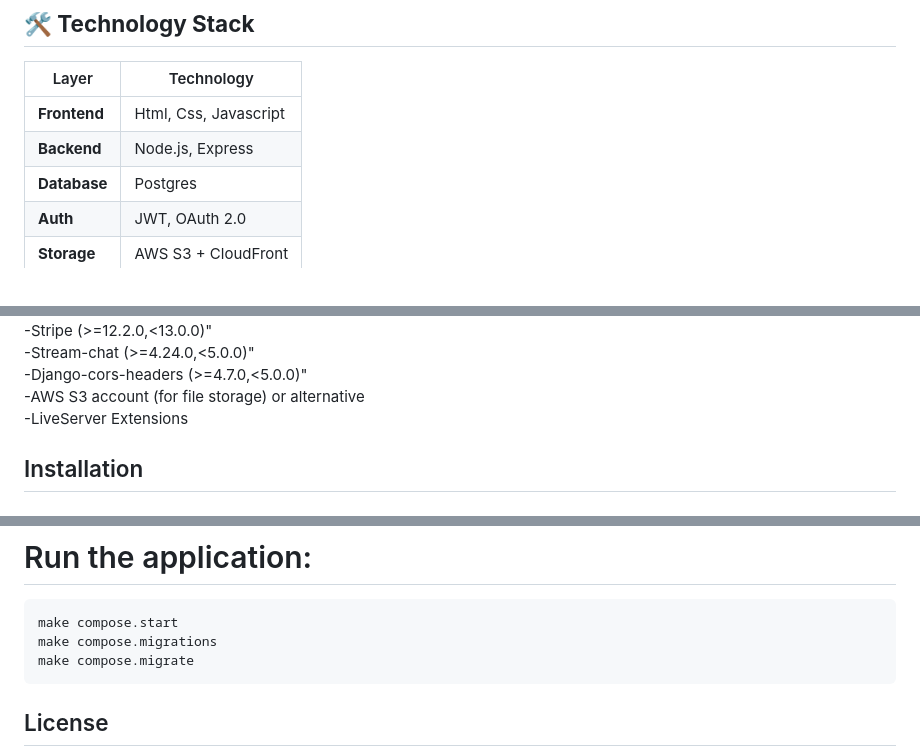
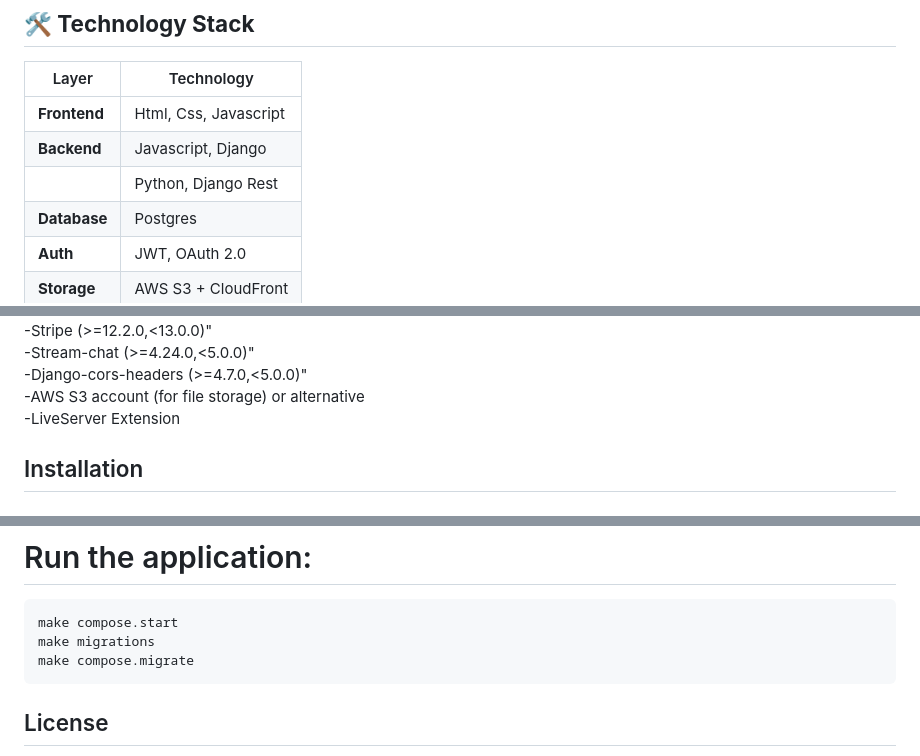
Before and after one commit to luis-barbara/codebay-final-project, a Markdown page: README.md, 3 parts joined by grey strips. Rendered like a GitHub page.

````diff
--- a/README.md
+++ b/README.md
@@ -131,7 +131,8 @@ Before you begin, ensure you have the following installed:
 | Layer          | Technology           |
 |----------------|----------------------|
 | **Frontend**   | Html, Css, Javascript|
-| **Backend**    | Node.js, Express     |
+| **Backend**    | Javascript, Django   |
+|                | Python, Django Rest  |
 | **Database**   | Postgres             |
 | **Auth**       | JWT, OAuth 2.0       |
 | **Storage**    | AWS S3 + CloudFront  |
@@ -161,7 +162,7 @@ Before you begin, ensure you have the following installed:
 -Stream-chat (>=4.24.0,<5.0.0)"
 -Django-cors-headers (>=4.7.0,<5.0.0)"
 -AWS S3 account (for file storage) or alternative
--LiveServer Extensions
+-LiveServer Extension
 
 
 
@@ -187,7 +188,7 @@ Make sure to replace `yourpassword` and `your_openai_api_key` with your actual P
 # Run the application:
 ```bash
 make compose.start
-make compose.migrations
+make migrations
 make compose.migrate
 ```
 
````
